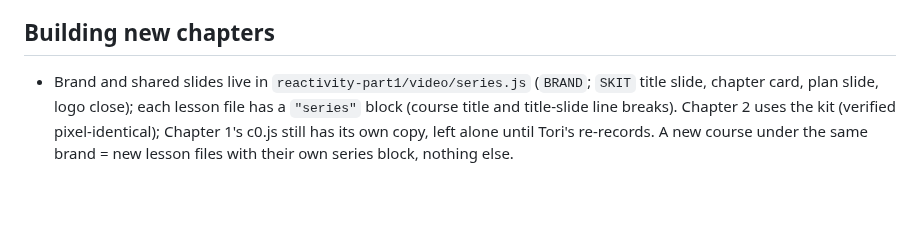
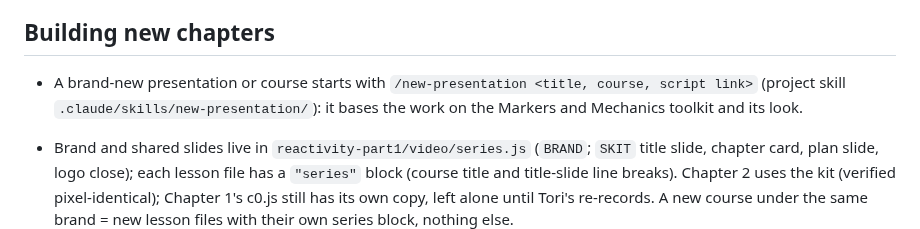
Before and after one commit to mikecavallo/CAD-slides, a Markdown page: CLAUDE.md, the part around the change. GitHub-like rendering; blank space fills up the shorter version.

Commit message:
Add /new-presentation skill: start a new presentation matching Markers and Mechanics
Co-Authored-By: Claude Opus 5.5 <noreply@anthropic.com>
Claude-Session: https://claude.ai/code/session_01GYoZP5VUMJGzbjmTkYycxC

```diff
--- a/CLAUDE.md
+++ b/CLAUDE.md
@@ -184,6 +184,9 @@ pipeline). This file records the state, decisions and working agreements from ea
 
 ## Building new chapters
 
+- A brand-new presentation or course starts with `/new-presentation <title, course, script link>` (project skill
+  `.claude/skills/new-presentation/`): it bases the work on the Markers and Mechanics toolkit and its look.
+
 - Brand and shared slides live in `reactivity-part1/video/series.js` (`BRAND`; `SKIT` title slide, chapter card, plan
   slide, logo close); each lesson file has a `"series"` block (course title and title-slide line breaks). Chapter 2
   uses the kit (verified pixel-identical); Chapter 1's c0.js still has its own copy, left alone until Tori's re-records.
```
Also changed, not shown: 1 other file.
